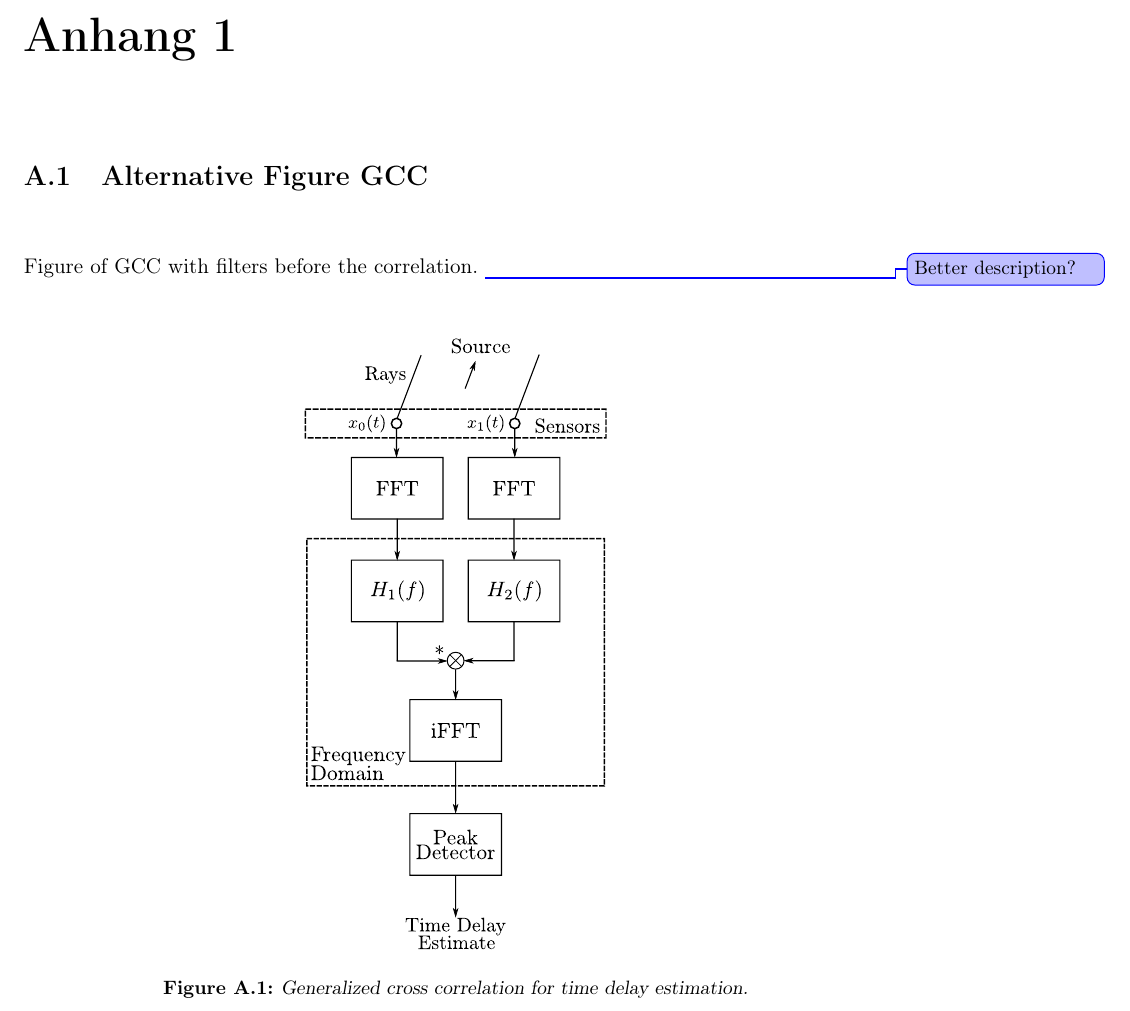
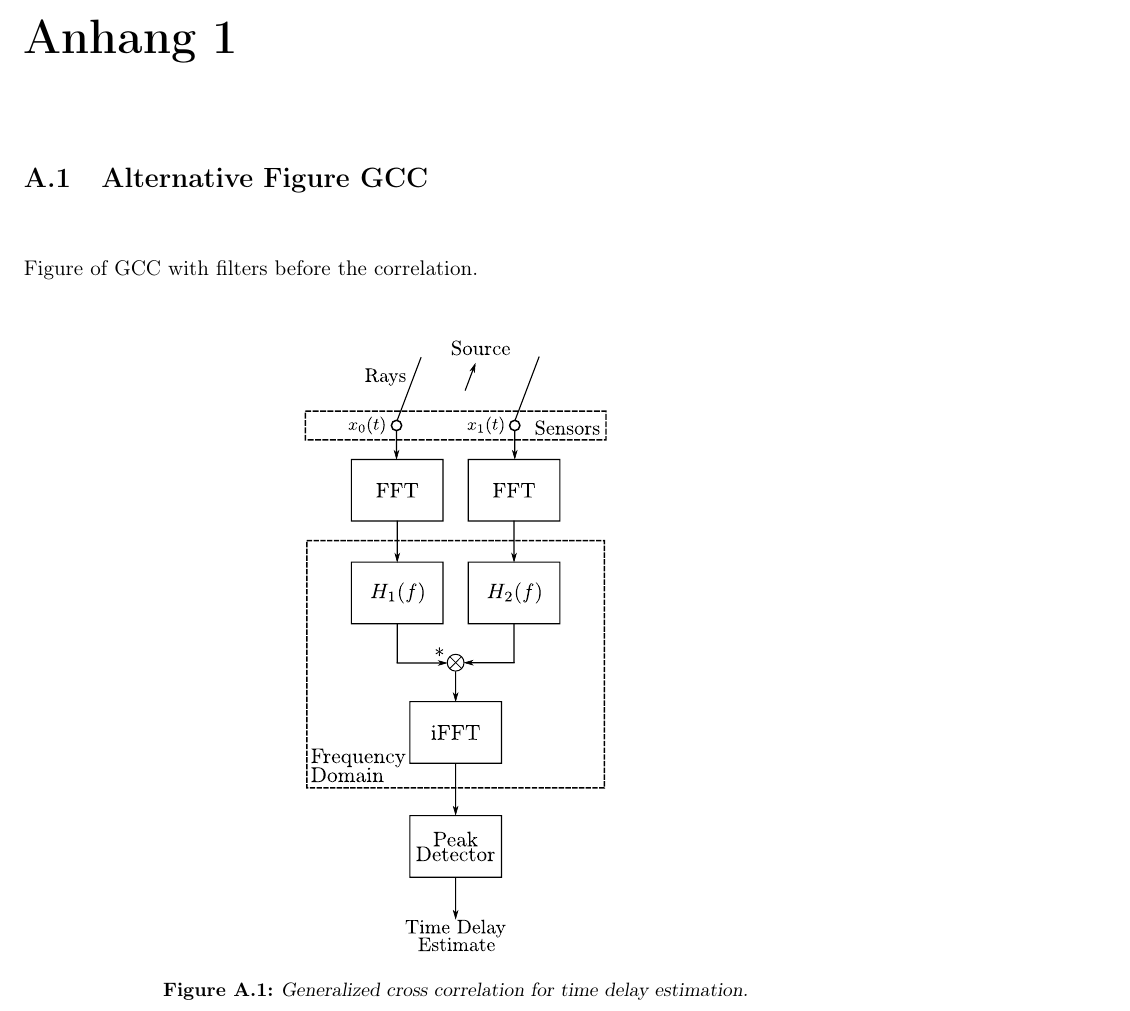
Before and after one commit to ykonda/Masterthesis, a LaTeX thesis (Thesis.tex, which reads postcontent/appendix1.tex): part of page 81 of 84, cut so that both start at the same text. Compiled offline with pdfLaTeX.

Commit message:
remove todo

```diff
--- a/postcontent/appendix1.tex
+++ b/postcontent/appendix1.tex
@@ -6,7 +6,6 @@
 \label{appendix:a1_alternativeGcc}
 
 Figure of \ac{GCC} with filters before the correlation.
-\change[]{Better description?}
 \begin{figure}[ht]
 	\centering
 		\includegraphics[width=0.35\columnwidth]{figures/GCC}
```
